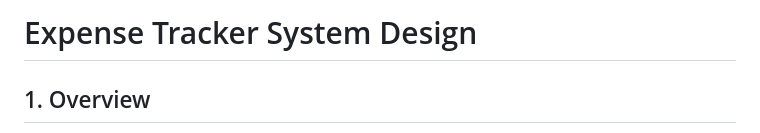
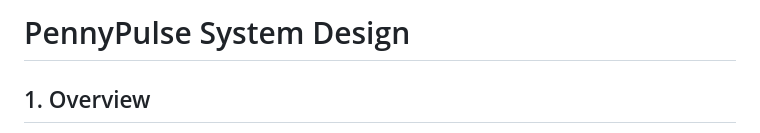
Before and after one commit to hesnyandoro/PennyPulse, a Markdown page: README.md, the part around the change. Drawn GitHub-style.

```diff
--- a/README.md
+++ b/README.md
@@ -1,4 +1,4 @@
-# Expense Tracker System Design
+# PennyPulse System Design
 
 ## 1. Overview
 PennyPulse is a PHP-based expense tracking web application that allows users to register, authenticate, create and manage expenses, define recurring expenses, set budgets, and generate reports. The system is designed as a modular web application with a relational database backend and file-based storage for receipt uploads.
```
